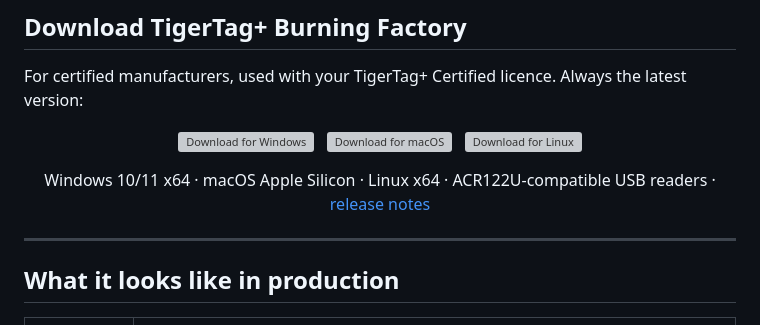
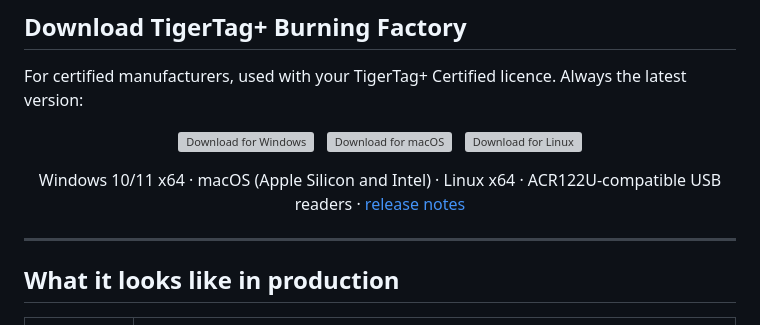
Before and after one commit to TigerTag-Project/TigerTagPlus-Burning-Factory-Releases, a Markdown page: README.md, the part around one of its changes. Drawn GitHub-style; grey boxes are pictures that could not be loaded.

Commit message:
docs: macOS download is Universal (Apple Silicon and Intel) (#5)

```diff
--- a/README.md
+++ b/README.md
@@ -44,7 +44,7 @@ For certified manufacturers, used with your TigerTag+ Certified licence. Always
 </p>
 
 <p align="center">
-  Windows 10/11 x64 · macOS Apple Silicon · Linux x64 · ACR122U-compatible USB readers ·
+  Windows 10/11 x64 · macOS (Apple Silicon and Intel) · Linux x64 · ACR122U-compatible USB readers ·
   <a href="https://github.com/TigerTag-Project/TigerTagPlus-Burning-Factory-Releases/releases">release notes</a>
 </p>
 
```
Also changed, not shown: other parts of README.md (+1 -1 lines), llms.md (+3 -3 lines).
